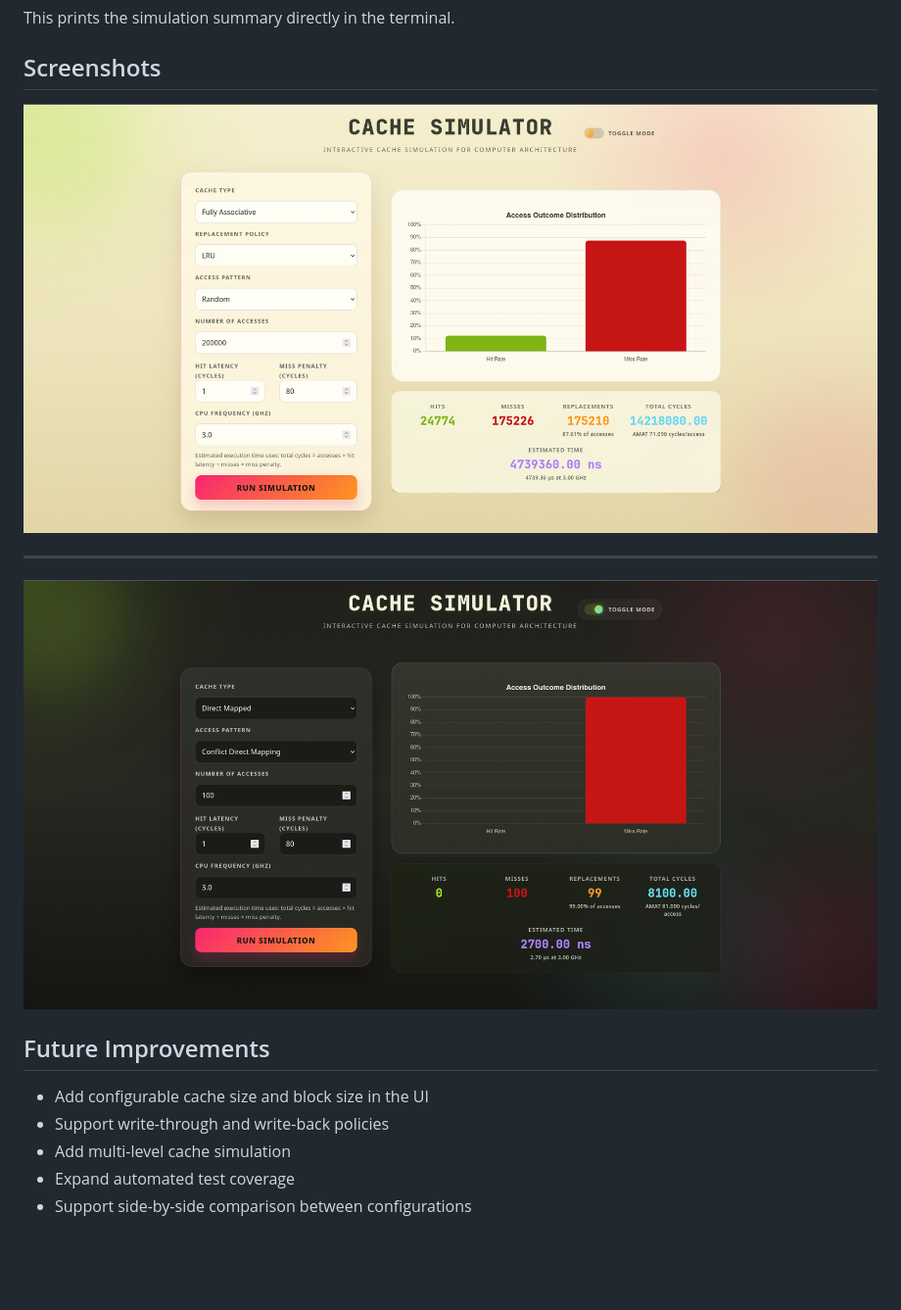
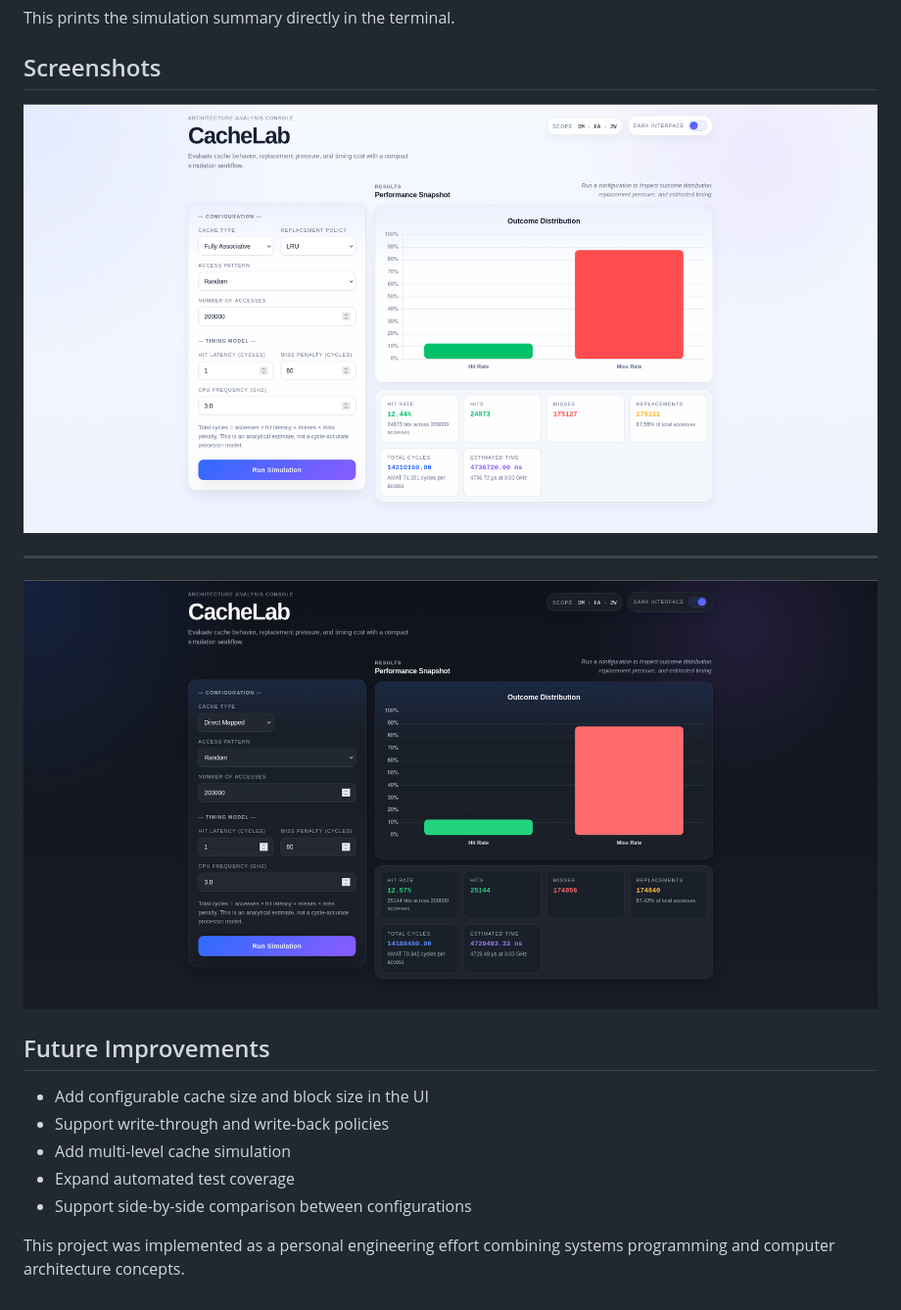
Before and after one commit to yiiingye/cache-simulator, a Markdown page: README.md, the part around one of its changes. Shown at 98% size. Rendered like a GitHub page; pictures changed too: web/screenshots/screenshot1.png, web/screenshots/screenshot2.png; blank space fills up the shorter version.

```diff
--- a/README.md
+++ b/README.md
@@ -223,3 +189,5 @@ This prints the simulation summary directly in the terminal.
 - Add multi-level cache simulation
 - Expand automated test coverage
 - Support side-by-side comparison between configurations
+
+This project was implemented as a personal engineering effort combining systems programming and computer architecture concepts.
```
Also changed, not shown: other parts of README.md (+44 -78 lines), 8 other files.
